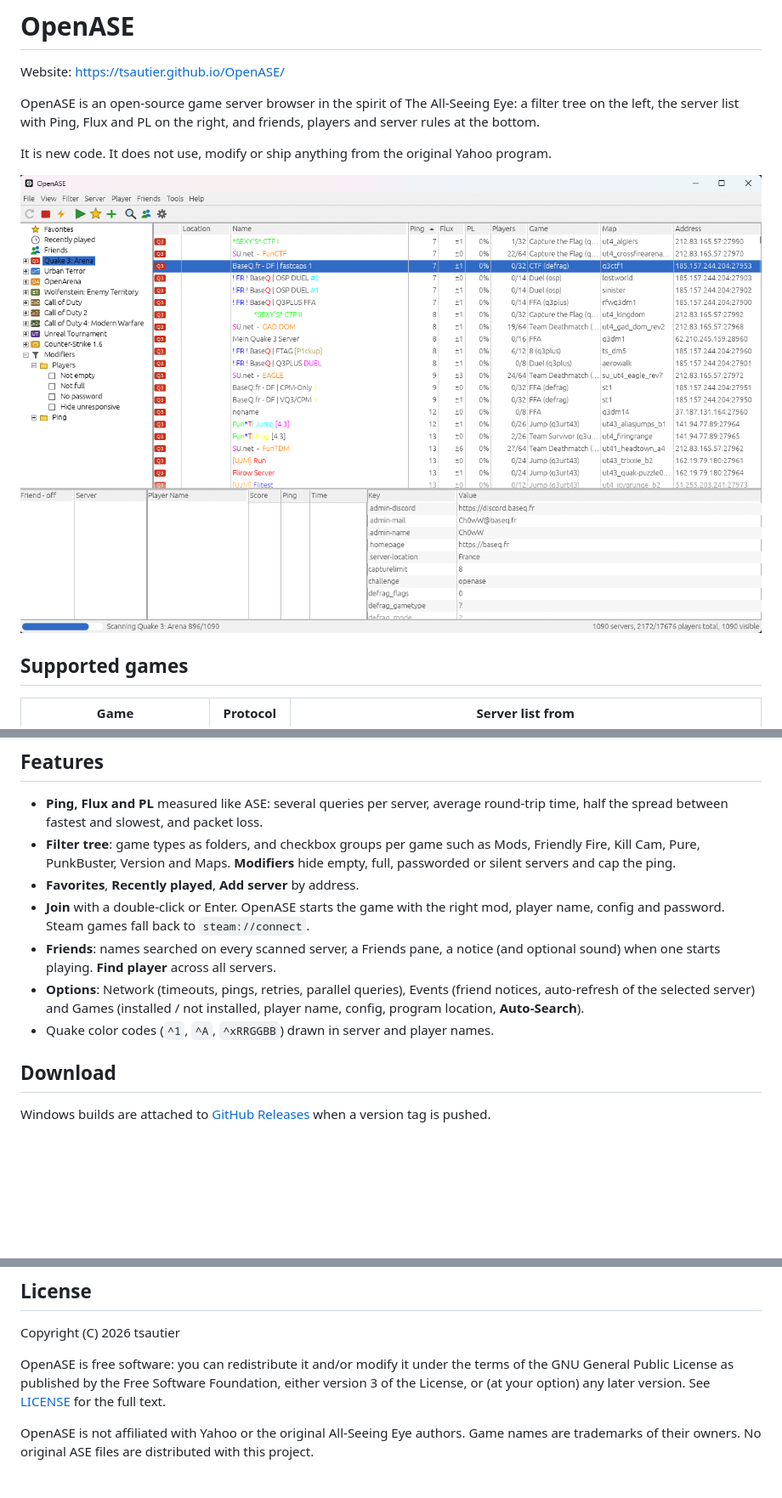
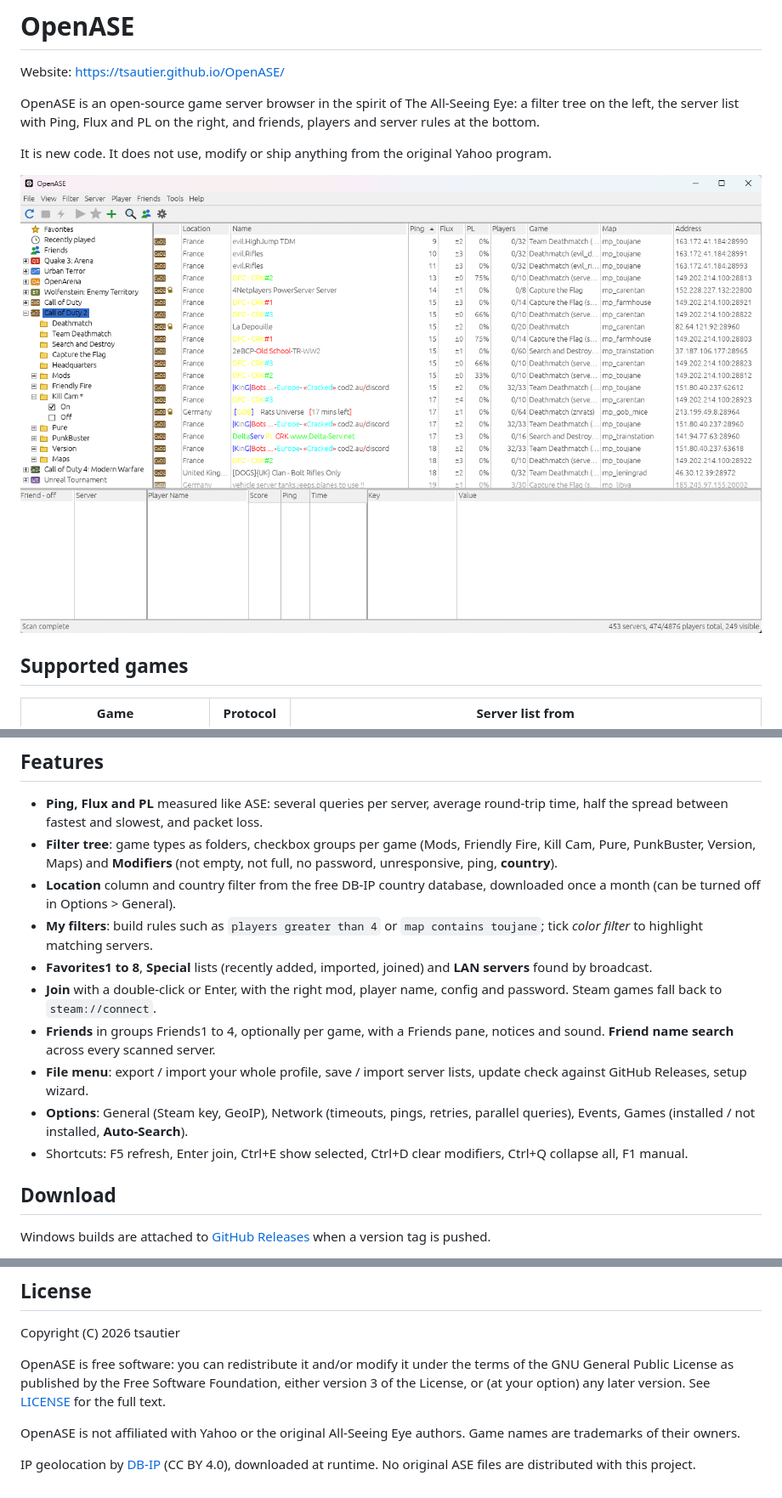
Before and after one commit to tsautier/OpenASE, a Markdown page: README.md, 3 parts joined by grey strips. Shown at 85% size. GitHub-like rendering; pictures changed too: docs/screenshot.png; blank space fills up the shorter version.

```diff
--- a/README.md
+++ b/README.md
@@ -30,18 +30,25 @@ game types, filter groups, registry detection and the command line used to join.
 
 - **Ping, Flux and PL** measured like ASE: several queries per server, average
   round-trip time, half the spread between fastest and slowest, and packet loss.
-- **Filter tree**: game types as folders, and checkbox groups per game such as
-  Mods, Friendly Fire, Kill Cam, Pure, PunkBuster, Version and Maps.
-  **Modifiers** hide empty, full, passworded or silent servers and cap the ping.
-- **Favorites**, **Recently played**, **Add server** by address.
-- **Join** with a double-click or Enter. OpenASE starts the game with the right
-  mod, player name, config and password. Steam games fall back to `steam://connect`.
-- **Friends**: names searched on every scanned server, a Friends pane, a notice
-  (and optional sound) when one starts playing. **Find player** across all servers.
-- **Options**: Network (timeouts, pings, retries, parallel queries), Events
-  (friend notices, auto-refresh of the selected server) and Games (installed /
-  not installed, player name, config, program location, **Auto-Search**).
-- Quake color codes (`^1`, `^A`, `^xRRGGBB`) drawn in server and player names.
+- **Filter tree**: game types as folders, checkbox groups per game (Mods,
+  Friendly Fire, Kill Cam, Pure, PunkBuster, Version, Maps) and **Modifiers**
+  (not empty, not full, no password, unresponsive, ping, **country**).
+- **Location** column and country filter from the free DB-IP country database,
+  downloaded once a month (can be turned off in Options > General).
+- **My filters**: build rules such as `players greater than 4` or
+  `map contains toujane`; tick *color filter* to highlight matching servers.
+- **Favorites1 to 8**, **Special** lists (recently added, imported, joined)
+  and **LAN servers** found by broadcast.
+- **Join** with a double-click or Enter, with the right mod, player name, config
+  and password. Steam games fall back to `steam://connect`.
+- **Friends** in groups Friends1 to 4, optionally per game, with a Friends pane,
+  notices and sound. **Friend name search** across every scanned server.
+- **File menu**: export / import your whole profile, save / import server lists,
+  update check against GitHub Releases, setup wizard.
+- **Options**: General (Steam key, GeoIP), Network (timeouts, pings, retries,
+  parallel queries), Events, Games (installed / not installed, **Auto-Search**).
+- Shortcuts: F5 refresh, Enter join, Ctrl+E show selected, Ctrl+D clear
+  modifiers, Ctrl+Q collapse all, F1 manual.
 
 ## Download
 
@@ -107,5 +114,7 @@ Foundation, either version 3 of the License, or (at your option) any later
 version. See [LICENSE](LICENSE) for the full text.
 
 OpenASE is not affiliated with Yahoo or the original All-Seeing Eye authors.
-Game names are trademarks of their owners. No original ASE files are distributed
+Game names are trademarks of their owners.
+
+IP geolocation by [DB-IP](https://db-ip.com) (CC BY 4.0), downloaded at runtime. No original ASE files are distributed
 with this project.
```
Also changed, not shown: ROADMAP.md (+9 -1 lines), 15 other files.
